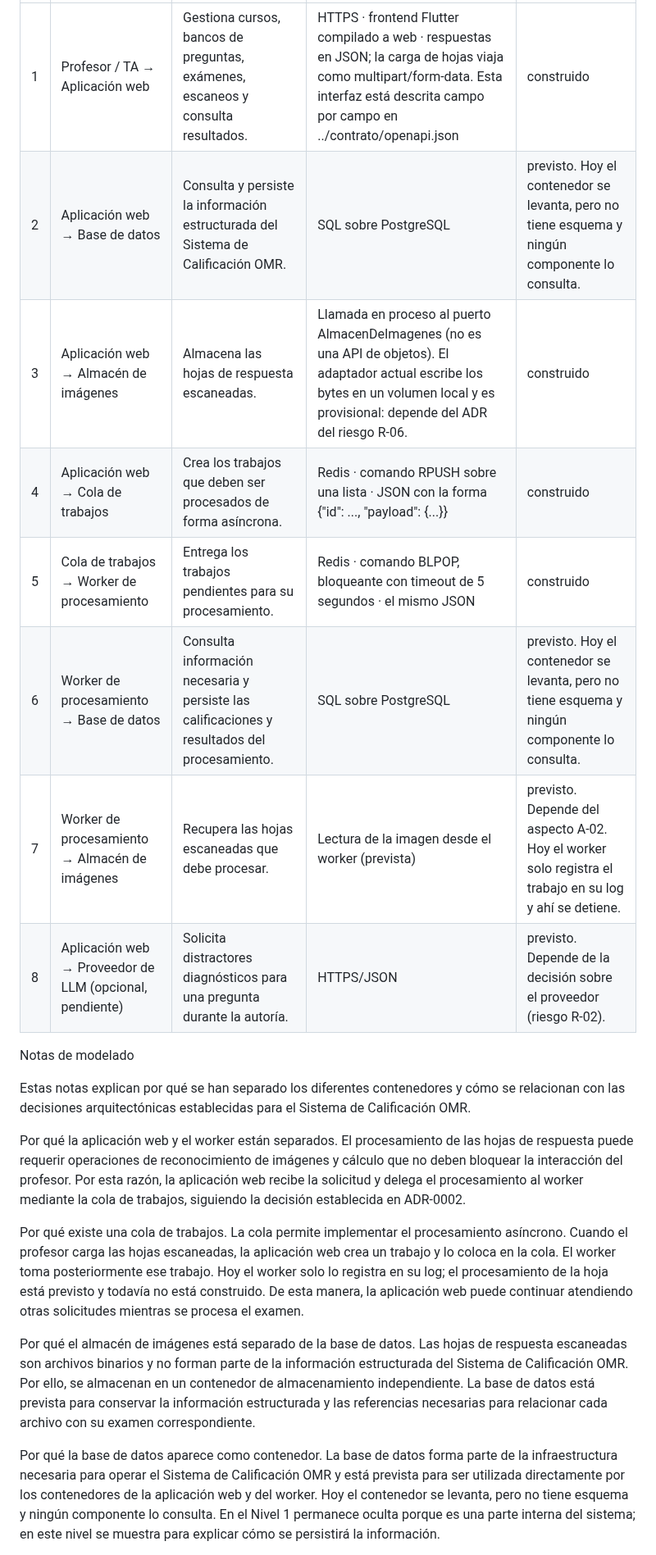
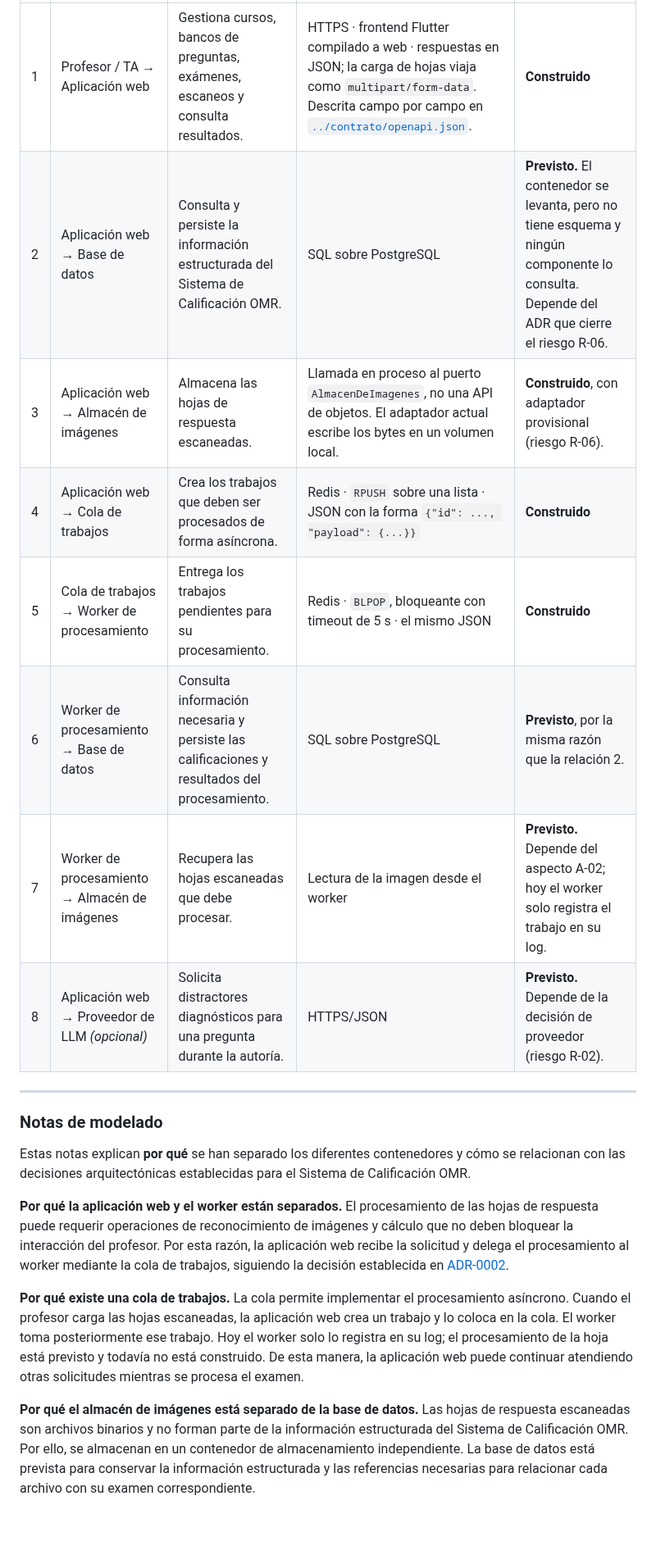
Before and after one commit to ISCOUTB/AS_202620_Sistema-de-calificacion-automatica, a Markdown page: docs/c4/doc-c4.md, the part around one of its changes. Shown at 82% size. GitHub-like rendering; blank space fills up the shorter version.

```diff
--- a/docs/c4/doc-c4.md
+++ b/docs/c4/doc-c4.md
@@ -269,22 +272,22 @@ Relaciones
 |---|---|---|---|---|
-| 1 | Profesor / TA → Aplicación web | Gestiona cursos, bancos de preguntas, exámenes, escaneos y consulta resultados. | HTTPS · frontend Flutter compilado a web · respuestas en JSON; la carga de hojas viaja como multipart/form-data. Esta interfaz está descrita campo por campo en ../contrato/openapi.json | construido |
-| 2 | Aplicación web → Base de datos | Consulta y persiste la información estructurada del Sistema de Calificación OMR. | SQL sobre PostgreSQL | previsto. Hoy el contenedor se levanta, pero no tiene esquema y ningún componente lo consulta. |
-| 3 | Aplicación web → Almacén de imágenes | Almacena las hojas de respuesta escaneadas. | Llamada en proceso al puerto AlmacenDeImagenes (no es una API de objetos). El adaptador actual escribe los bytes en un volumen local y es provisional: depende del ADR del riesgo R-06. | construido |
-| 4 | Aplicación web → Cola de trabajos | Crea los trabajos que deben ser procesados de forma asíncrona. | Redis · comando RPUSH sobre una lista · JSON con la forma {"id": ..., "payload": {...}} | construido |
-| 5 | Cola de trabajos → Worker de procesamiento | Entrega los trabajos pendientes para su procesamiento. | Redis · comando BLPOP, bloqueante con timeout de 5 segundos · el mismo JSON | construido |
-| 6 | Worker de procesamiento → Base de datos | Consulta información necesaria y persiste las calificaciones y resultados del procesamiento. | SQL sobre PostgreSQL | previsto. Hoy el contenedor se levanta, pero no tiene esquema y ningún componente lo consulta. |
-| 7 | Worker de procesamiento → Almacén de imágenes | Recupera las hojas escaneadas que debe procesar. | Lectura de la imagen desde el worker (prevista) | previsto. Depende del aspecto A-02. Hoy el worker solo registra el trabajo en su log y ahí se detiene. |
-| 8 | Aplicación web → Proveedor de LLM (opcional, pendiente) | Solicita distractores diagnósticos para una pregunta durante la autoría. | HTTPS/JSON | previsto. Depende de la decisión sobre el proveedor (riesgo R-02). |
+| 1 | Profesor / TA → Aplicación web | Gestiona cursos, bancos de preguntas, exámenes, escaneos y consulta resultados. | HTTPS · frontend Flutter compilado a web · respuestas en JSON; la carga de hojas viaja como `multipart/form-data`. Descrita campo por campo en [`../contrato/openapi.json`](../contrato/openapi.json). | **Construido** |
+| 2 | Aplicación web → Base de datos | Consulta y persiste la información estructurada del Sistema de Calificación OMR. | SQL sobre PostgreSQL | **Previsto.** El contenedor se levanta, pero no tiene esquema y ningún componente lo consulta. Depende del ADR que cierre el riesgo R-06. |
+| 3 | Aplicación web → Almacén de imágenes | Almacena las hojas de respuesta escaneadas. | Llamada en proceso al puerto `AlmacenDeImagenes`, no una API de objetos. El adaptador actual escribe los bytes en un volumen local. | **Construido**, con adaptador provisional (riesgo R-06). |
+| 4 | Aplicación web → Cola de trabajos | Crea los trabajos que deben ser procesados de forma asíncrona. | Redis · `RPUSH` sobre una lista · JSON con la forma `{"id": ..., "payload": {...}}` | **Construido** |
+| 5 | Cola de trabajos → Worker de procesamiento | Entrega los trabajos pendientes para su procesamiento. | Redis · `BLPOP`, bloqueante con timeout de 5 s · el mismo JSON | **Construido** |
+| 6 | Worker de procesamiento → Base de datos | Consulta información necesaria y persiste las calificaciones y resultados del procesamiento. | SQL sobre PostgreSQL | **Previsto**, por la misma razón que la relación 2. |
+| 7 | Worker de procesamiento → Almacén de imágenes | Recupera las hojas escaneadas que debe procesar. | Lectura de la imagen desde el worker | **Previsto.** Depende del aspecto A-02; hoy el worker solo registra el trabajo en su log. |
+| 8 | Aplicación web → Proveedor de LLM *(opcional)* | Solicita distractores diagnósticos para una pregunta durante la autoría. | HTTPS/JSON | **Previsto.** Depende de la decisión de proveedor (riesgo R-02). |
 
-Notas de modelado
+---
 
-Estas notas explican por qué se han separado los diferentes contenedores y cómo se relacionan con las decisiones arquitectónicas establecidas para el Sistema de Calificación OMR.
+### Notas de modelado
 
-Por qué la aplicación web y el worker están separados. El procesamiento de las hojas de respuesta puede requerir operaciones de reconocimiento de imágenes y cálculo que no deben bloquear la interacción del profesor. Por esta razón, la aplicación web recibe la solicitud y delega el procesamiento al worker mediante la cola de trabajos, siguiendo la decisión establecida en ADR-0002.
+Estas notas explican **por qué** se han separado los diferentes contenedores y cómo se relacionan con las decisiones arquitectónicas establecidas para el Sistema de Calificación OMR.
 
-Por qué existe una cola de trabajos. La cola permite implementar el procesamiento asíncrono. Cuando el profesor carga las hojas escaneadas, la aplicación web crea un trabajo y lo coloca en la cola. El worker toma posteriormente ese trabajo. Hoy el worker solo lo registra en su log; el procesamiento de la hoja está previsto y todavía no está construido. De esta manera, la aplicación web puede continuar atendiendo otras solicitudes mientras se procesa el examen.
+**Por qué la aplicación web y el worker están separados.** El procesamiento de las hojas de respuesta puede requerir operaciones de reconocimiento de imágenes y cálculo que no deben bloquear la interacción del profesor. Por esta razón, la aplicación web recibe la solicitud y delega el procesamiento al worker mediante la cola de trabajos, siguiendo la decisión establecida en [ADR-0002](../adr/0002-procesar-calificacion-de-forma-asincrona.md).
 
-Por qué el almacén de imágenes está separado de la base de datos. Las hojas de respuesta escaneadas son archivos binarios y no forman parte de la información estructurada del Sistema de Calificación OMR. Por ello, se almacenan en un contenedor de almacenamiento independiente. La base de datos está prevista para conservar la información estructurada y las referencias necesarias para relacionar cada archivo con su examen correspondiente.
+**Por qué existe una cola de trabajos.** La cola permite implementar el procesamiento asíncrono. Cuando el profesor carga las hojas escaneadas, la aplicación web crea un trabajo y lo coloca en la cola. El worker toma posteriormente ese trabajo. Hoy el worker solo lo registra en su log; el procesamiento de la hoja está previsto y todavía no está construido. De esta manera, la aplicación web puede continuar atendiendo otras solicitudes mientras se procesa el examen.
 
-Por qué la base de datos aparece como contenedor. La base de datos forma parte de la infraestructura necesaria para operar el Sistema de Calificación OMR y está prevista para ser utilizada directamente por los contenedores de la aplicación web y del worker. Hoy el contenedor se levanta, pero no tiene esquema y ningún componente lo consulta. En el Nivel 1 permanece oculta porque es una parte interna del sistema; en este nivel se muestra para explicar cómo se persistirá la información.
+**Por qué el almacén de imágenes está separado de la base de datos.** Las hojas de respuesta escaneadas son archivos binarios y no forman parte de la información estructurada del Sistema de Calificación OMR. Por ello, se almacenan en un contenedor de almacenamiento independiente. La base de datos está prevista para conservar la información estructurada y las referencias necesarias para relacionar cada archivo con su examen correspondiente.
 
```
Also changed, not shown: other parts of docs/c4/doc-c4.md (+48 -42 lines).
